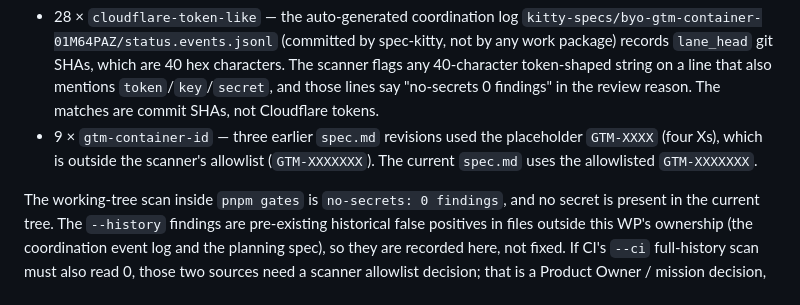
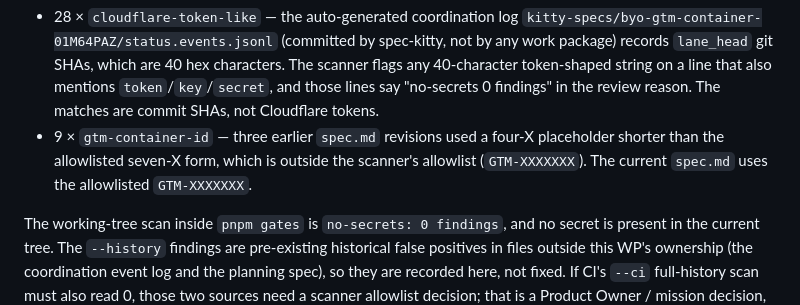
Before and after one commit to Quadrano-Ltd/quadrano-demo-shop, a Markdown page: docs/release-checks.md, the part around the change. Drawn GitHub-style.

Commit message:
fix(WP11): use allowlisted GTM placeholder in release evidence

```diff
--- a/docs/release-checks.md
+++ b/docs/release-checks.md
@@ -223,9 +223,10 @@ positive, and none is in the current tree:
   a line that also mentions `token`/`key`/`secret`, and those lines say
   "no-secrets 0 findings" in the review reason. The matches are commit SHAs,
   not Cloudflare tokens.
-- 9 × `gtm-container-id` — three earlier `spec.md` revisions used the placeholder
-  `GTM-XXXX` (four Xs), which is outside the scanner's allowlist
-  (`GTM-XXXXXXX`). The current `spec.md` uses the allowlisted `GTM-XXXXXXX`.
+- 9 × `gtm-container-id` — three earlier `spec.md` revisions used a four-X
+  placeholder shorter than the allowlisted seven-X form, which is outside the
+  scanner's allowlist (`GTM-XXXXXXX`). The current `spec.md` uses the
+  allowlisted `GTM-XXXXXXX`.
 
 The working-tree scan inside `pnpm gates` is `no-secrets: 0 findings`, and no
 secret is present in the current tree. The `--history` findings are pre-existing
```
Also changed, not shown: 1 other file.
